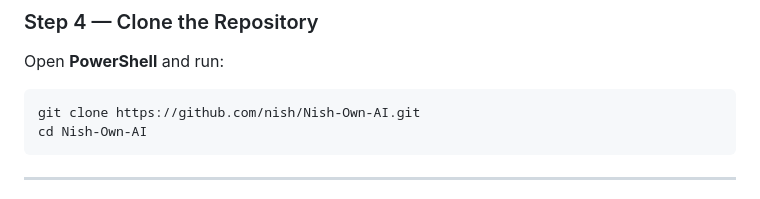
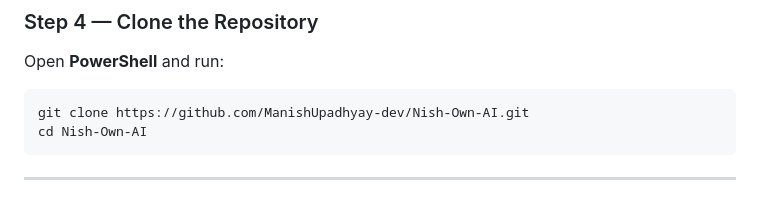
Before and after one commit to ManishUpadhyay-dev/EmbedSearch-Vector-Database-RAG-Engine, a Markdown page: README.md, the part around the change. GitHub-like rendering.

Commit message:
Update repository URL in README

````diff
--- a/README.md
+++ b/README.md
@@ -131,7 +131,7 @@ You should see both models listed.
 Open **PowerShell** and run:
 
 ```powershell
-git clone https://github.com/nish/Nish-Own-AI.git
+git clone https://github.com/ManishUpadhyay-dev/Nish-Own-AI.git
 cd Nish-Own-AI
 ```
 
````
